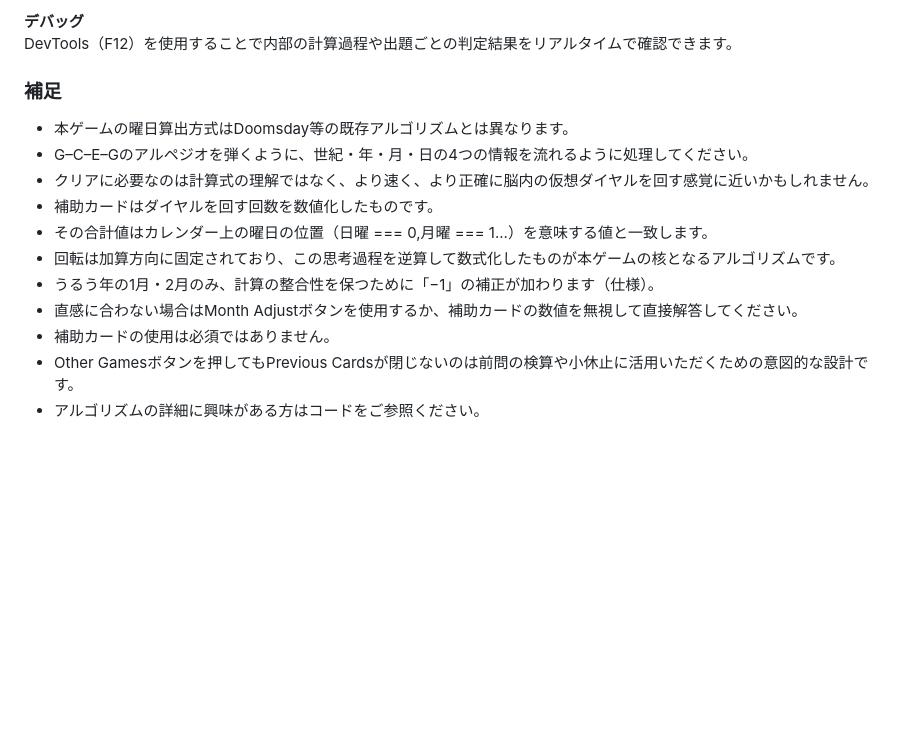
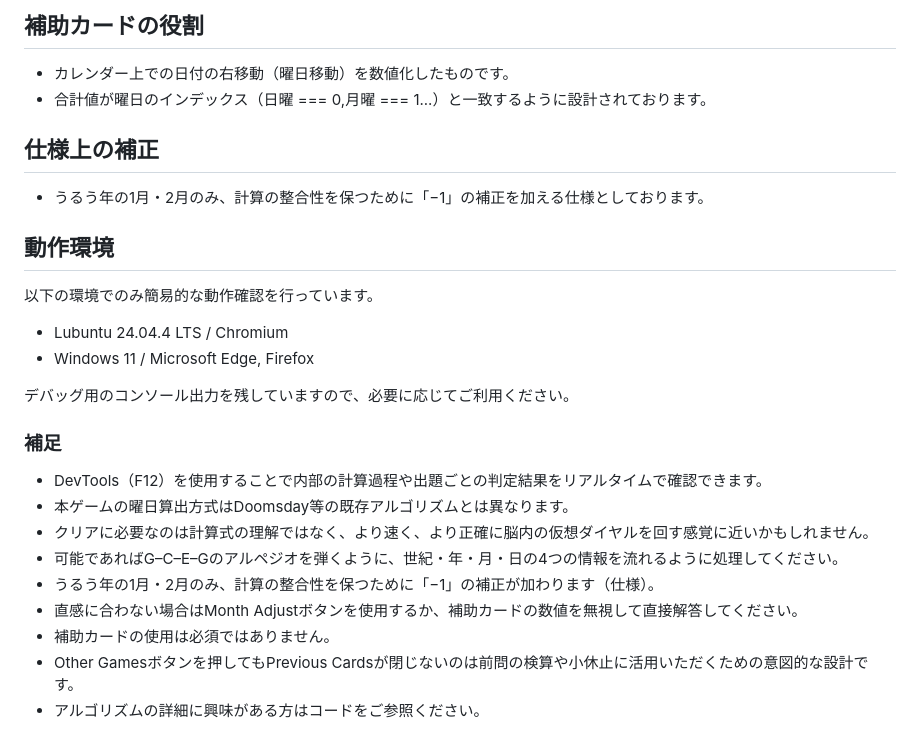
Before and after one commit to t-yamamoto0703/this-game-is-silent, a Markdown page: README.md, the part around one of its changes. GitHub-like rendering; blank space fills up the shorter version.

```diff
--- a/README.md
+++ b/README.md
@@ -45,16 +58,26 @@ URL: [   ]
 
-**デバッグ**
-DevTools（F12）を使用することで内部の計算過程や出題ごとの判定結果をリアルタイムで確認できます。
+## 補助カードの役割
+- カレンダー上での日付の右移動（曜日移動）を数値化したものです。
+- 合計値が曜日のインデックス（日曜 === 0,月曜 === 1...）と一致するように設計されております。
+
+## 仕様上の補正
+- うるう年の1月・2月のみ、計算の整合性を保つために「−1」の補正を加える仕様としております。
+
+## 動作環境
+以下の環境でのみ簡易的な動作確認を行っています。
+
+- Lubuntu 24.04.4 LTS / Chromium
+- Windows 11 / Microsoft Edge, Firefox
+
+デバッグ用のコンソール出力を残していますので、必要に応じてご利用ください。
 
 ### 補足
-* 本ゲームの曜日算出方式はDoomsday等の既存アルゴリズムとは異なります。
-* G–C–E–Gのアルペジオを弾くように、世紀・年・月・日の4つの情報を流れるように処理してください。
-* クリアに必要なのは計算式の理解ではなく、より速く、より正確に脳内の仮想ダイヤルを回す感覚に近いかもしれません。
-* 補助カードはダイヤルを回す回数を数値化したものです。
-* その合計値はカレンダー上の曜日の位置（日曜 === 0,月曜 === 1...）を意味する値と一致します。
-* 回転は加算方向に固定されており、この思考過程を逆算して数式化したものが本ゲームの核となるアルゴリズムです。
-* うるう年の1月・2月のみ、計算の整合性を保つために「−1」の補正が加わります（仕様）。
-* 直感に合わない場合はMonth Adjustボタンを使用するか、補助カードの数値を無視して直接解答してください。
-* 補助カードの使用は必須ではありません。
-* Other Gamesボタンを押してもPrevious Cardsが閉じないのは前問の検算や小休止に活用いただくための意図的な設計です。
-* アルゴリズムの詳細に興味がある方はコードをご参照ください。
+- DevTools（F12）を使用することで内部の計算過程や出題ごとの判定結果をリアルタイムで確認できます。
+- 本ゲームの曜日算出方式はDoomsday等の既存アルゴリズムとは異なります。
+- クリアに必要なのは計算式の理解ではなく、より速く、より正確に脳内の仮想ダイヤルを回す感覚に近いかもしれません。
+- 可能であればG–C–E–Gのアルペジオを弾くように、世紀・年・月・日の4つの情報を流れるように処理してください。
+- うるう年の1月・2月のみ、計算の整合性を保つために「−1」の補正が加わります（仕様）。
+- 直感に合わない場合はMonth Adjustボタンを使用するか、補助カードの数値を無視して直接解答してください。
+- 補助カードの使用は必須ではありません。
+- Other Gamesボタンを押してもPrevious Cardsが閉じないのは前問の検算や小休止に活用いただくための意図的な設計です。
+- アルゴリズムの詳細に興味がある方はコードをご参照ください。
```
Also changed, not shown: other parts of README.md (+40 -27 lines).
